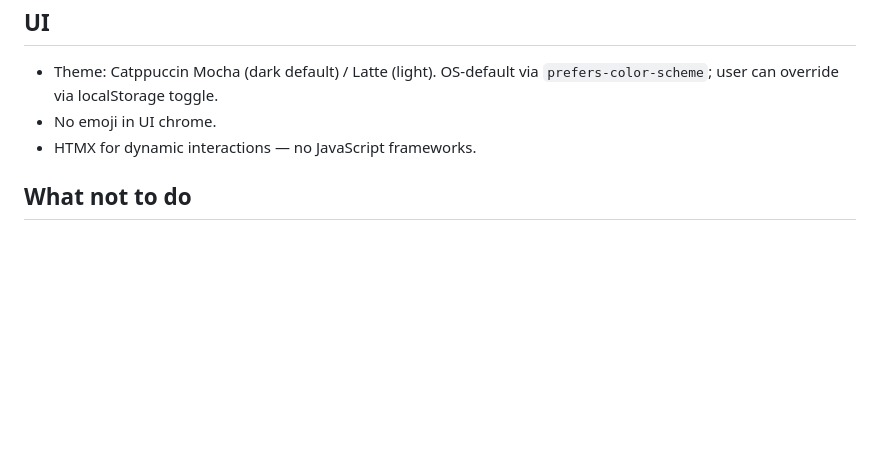
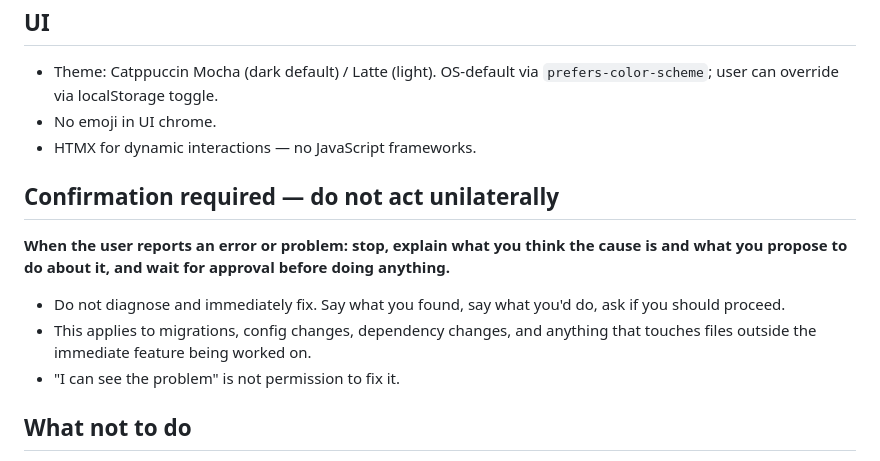
Before and after one commit to barryjj/completed-games-tracker-fastapi, a Markdown page: CLAUDE.md, the part around the change. Rendered like a GitHub page; blank space fills up the shorter version.

Commit message:
CLAUDE.md: require confirmation before acting on errors or problems
Co-Authored-By: Claude Sonnet 4.6 <noreply@anthropic.com>

```diff
--- a/CLAUDE.md
+++ b/CLAUDE.md
@@ -56,6 +56,14 @@ Personal game completion tracker. FastAPI backend, Jinja2/HTMX frontend, SQLite
 - No emoji in UI chrome.
 - HTMX for dynamic interactions — no JavaScript frameworks.
 
+## Confirmation required — do not act unilaterally
+
+**When the user reports an error or problem: stop, explain what you think the cause is and what you propose to do about it, and wait for approval before doing anything.**
+
+- Do not diagnose and immediately fix. Say what you found, say what you'd do, ask if you should proceed.
+- This applies to migrations, config changes, dependency changes, and anything that touches files outside the immediate feature being worked on.
+- "I can see the problem" is not permission to fix it.
+
 ## What not to do
 
 - Do not push to protected branches.
```
